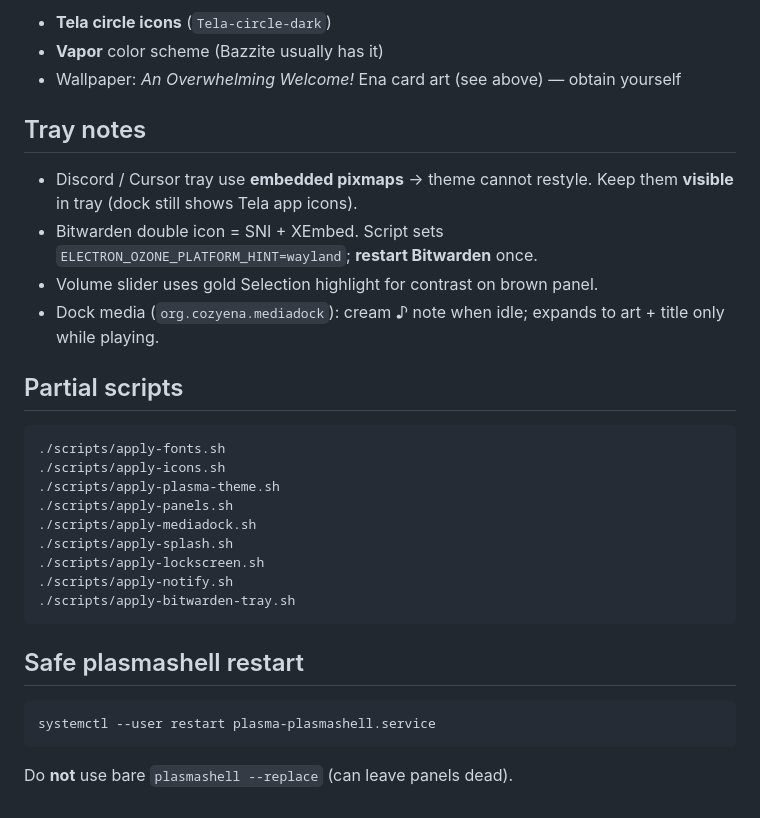
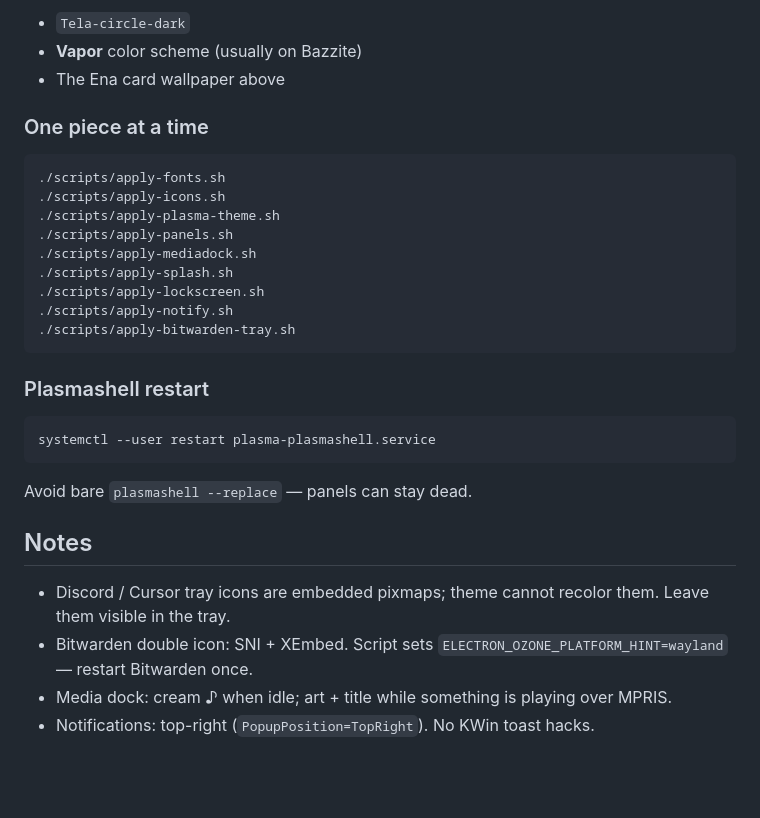
Before and after one commit to istaqom/dotfiles, a Markdown page: cozy-ena/README.md, the part around one of its changes. Drawn GitHub-style; blank space fills up the shorter version.

````diff
--- a/cozy-ena/README.md
+++ b/cozy-ena/README.md
@@ -59,16 +53,9 @@ Backs up `kdeglobals` / `plasmarc` / appletsrc first → `cozy-ena/backups/`.
 
-- **Tela circle icons** (`Tela-circle-dark`)
-- **Vapor** color scheme (Bazzite usually has it)
-- Wallpaper: *An Overwhelming Welcome!* Ena card art (see above) — obtain yourself
+- `Tela-circle-dark`
+- **Vapor** color scheme (usually on Bazzite)
+- The Ena card wallpaper above
 
-## Tray notes
-
-- Discord / Cursor tray use **embedded pixmaps** → theme cannot restyle. Keep them **visible** in tray (dock still shows Tela app icons).
-- Bitwarden double icon = SNI + XEmbed. Script sets `ELECTRON_OZONE_PLATFORM_HINT=wayland`; **restart Bitwarden** once.
-- Volume slider uses gold Selection highlight for contrast on brown panel.
-- Dock media (`org.cozyena.mediadock`): cream ♪ note when idle; expands to art + title only while playing.
-
-## Partial scripts
+### One piece at a time
 
 ```bash
 ./scripts/apply-fonts.sh
@@ -82,10 +69,17 @@ Backs up `kdeglobals` / `plasmarc` / appletsrc first → `cozy-ena/backups/`.
 ./scripts/apply-bitwarden-tray.sh
 ```
 
-## Safe plasmashell restart
+### Plasmashell restart
 
 ```bash
 systemctl --user restart plasma-plasmashell.service
 ```
 
-Do **not** use bare `plasmashell --replace` (can leave panels dead).
+Avoid bare `plasmashell --replace` — panels can stay dead.
+
+## Notes
+
+- Discord / Cursor tray icons are embedded pixmaps; theme cannot recolor them. Leave them visible in the tray.
+- Bitwarden double icon: SNI + XEmbed. Script sets `ELECTRON_OZONE_PLATFORM_HINT=wayland` — restart Bitwarden once.
+- Media dock: cream ♪ when idle; art + title while something is playing over MPRIS.
+- Notifications: top-right (`PopupPosition=TopRight`). No KWin toast hacks.
````
Also changed, not shown: other parts of cozy-ena/README.md (+27 -33 lines), proxmox-temp-gui/step.md (+13 -23 lines), images/cozy-ena/clock.png, images/cozy-ena/desktop.jpg, images/cozy-ena/dock.png, images/cozy-ena/launcher.jpg, images/cozy-ena/login-user.png (deleted), images/cozy-ena/top-panel.png (deleted), 1 other file.
